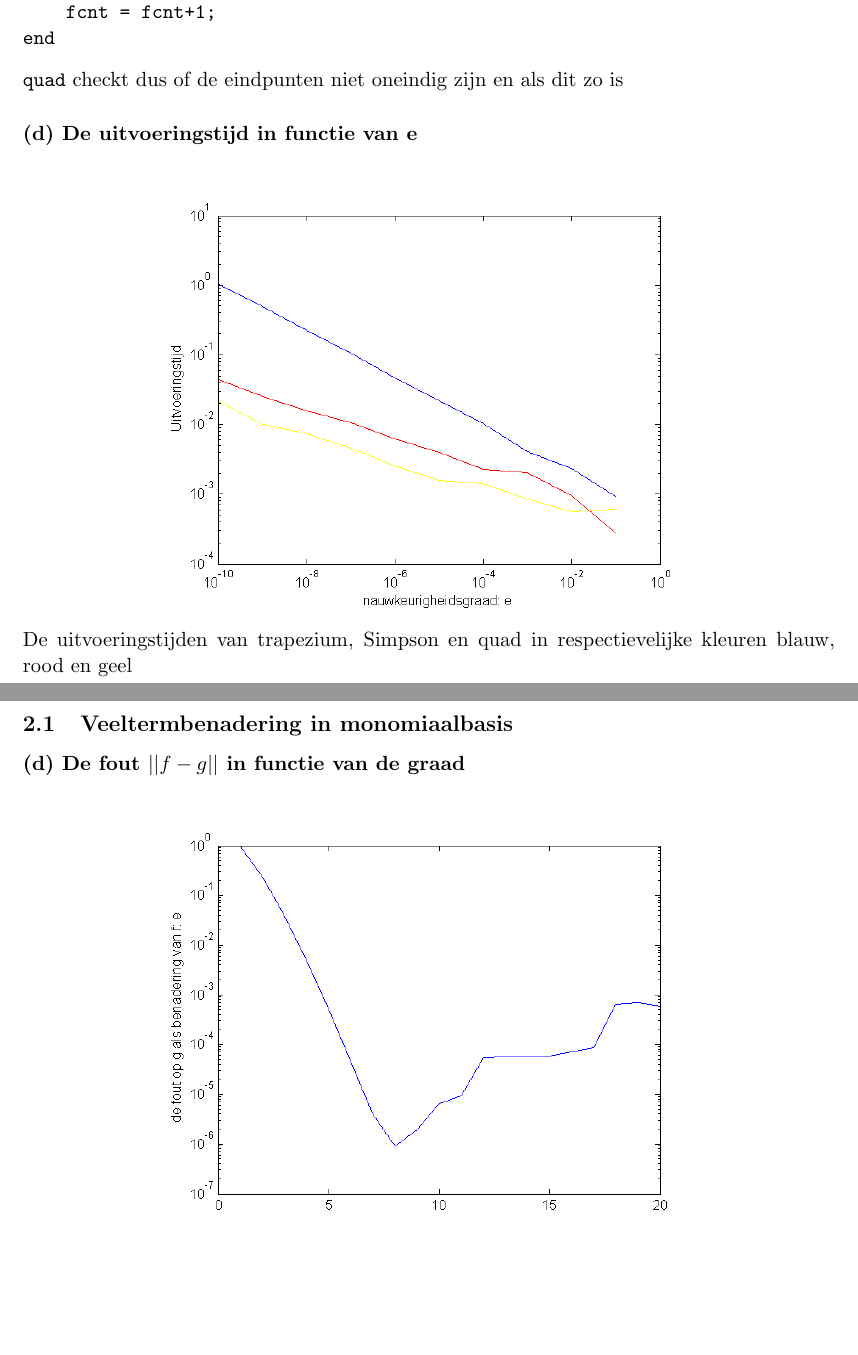
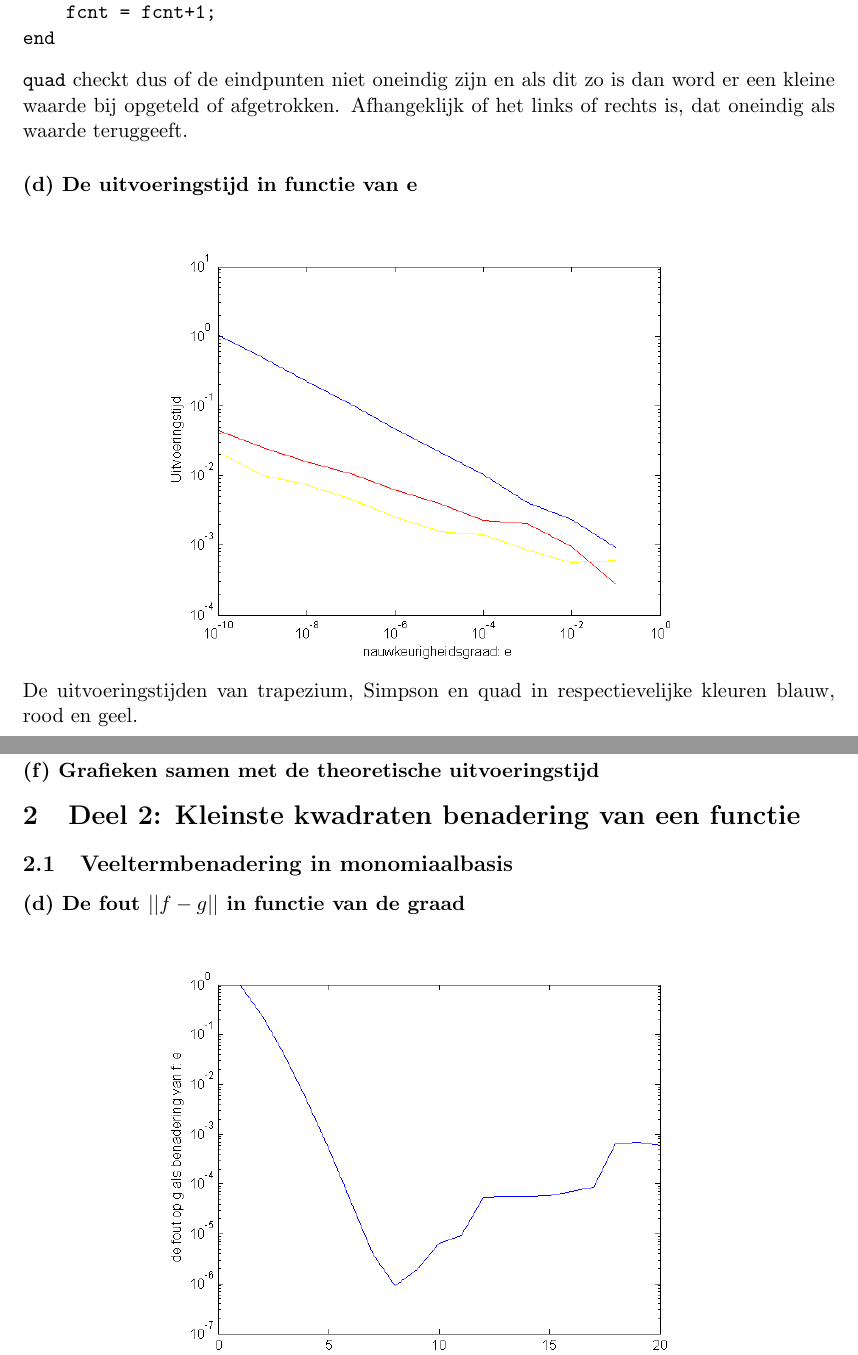
Before and after one commit to warreee/numeriekewiskundepracticum, a LaTeX document (verslag/verslag.tex): two parts of pages 4 and 5 of 7, joined at a grey line, cut so that both start at the same text, the shorter picture padded with empty space. Compiled offline with pdfLaTeX.

Commit message:
Ik weet t ongeveer

```diff
--- a/verslag/verslag.tex
+++ b/verslag/verslag.tex
@@ -119,15 +119,16 @@ if ~isfinite(y(7))
     fcnt = fcnt+1;
 end
 \end{verbatim}
-\verb|quad| checkt dus of de eindpunten niet oneindig zijn en als dit zo is
+\verb|quad| checkt dus of de eindpunten niet oneindig zijn en als dit zo is dan word er een kleine waarde bij opgeteld of afgetrokken. Afhangeklijk of het links of rechts is, dat oneindig als waarde teruggeeft.
 \subsubsection*{(d) De uitvoeringstijd in functie van e }
 
 \begin{figure}[H]
 	\centering
 	\includegraphics[width=0.7\textwidth]{12d1.png}
-	\caption*{De uitvoeringstijden van trapezium, Simpson en quad in respectievelijke kleuren blauw, rood en geel}
+	\caption*{De uitvoeringstijden van trapezium, Simpson en quad in respectievelijke kleuren blauw, rood en geel.}
 	\end{figure}
-
+\subsubsection*{(e) Gedrag van de uitvoeringstijd in functie de naukeurigheid e}
+\subsubsection*{(f) Grafieken samen met de theoretische uitvoeringstijd}
 \section{Deel 2: Kleinste kwadraten benadering van een functie}
 \subsection{Veeltermbenadering in monomiaalbasis}
 \subsubsection*{(d) De fout $||f-g||$ in functie van de graad}
```
Also changed, not shown: verslag/verslag.pdf, 1 other file.
